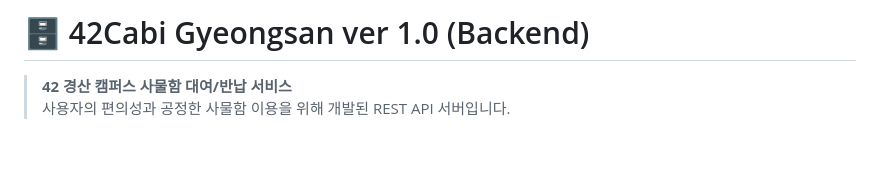
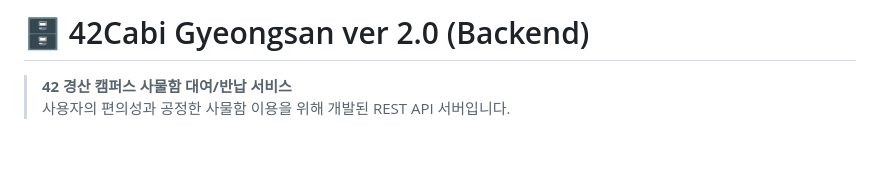
Before and after one commit to farmer0010/ft_transcendence, a Markdown page: backend/README.md, the part around the change. Drawn GitHub-style.

```diff
--- a/backend/README.md
+++ b/backend/README.md
@@ -1,4 +1,4 @@
-# 🗄️ 42Cabi Gyeongsan ver 1.0 (Backend)
+# 🗄️ 42Cabi Gyeongsan ver 2.0 (Backend)
 
 > **42 경산 캠퍼스 사물함 대여/반납 서비스**<br>
 > 사용자의 편의성과 공정한 사물함 이용을 위해 개발된 REST API 서버입니다.
```
